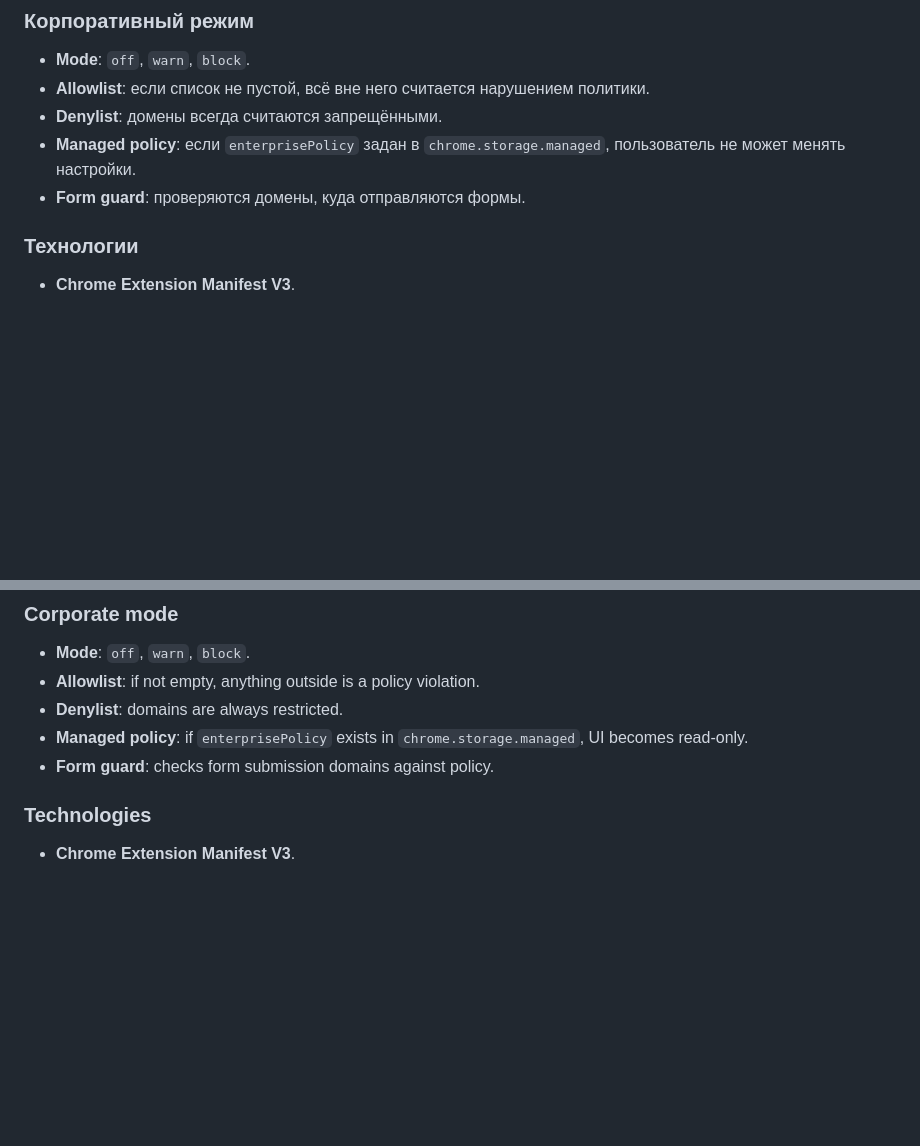
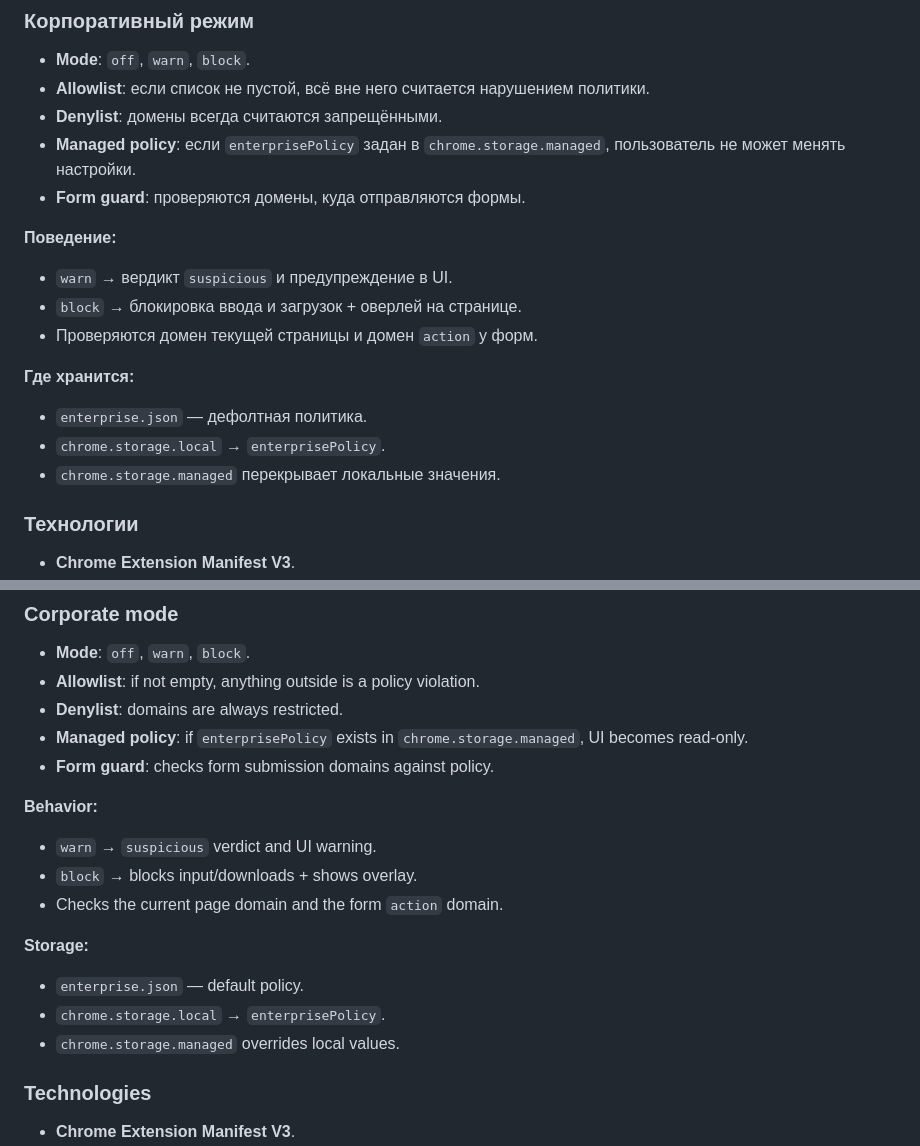
Before and after one commit to CorgPhish/CorgPhish2, a Markdown page: CorgPhish/README.md, 2 parts joined by grey strips. Rendered like a GitHub page; blank space fills up the shorter version.

```diff
--- a/CorgPhish/README.md
+++ b/CorgPhish/README.md
@@ -68,6 +68,16 @@ CorgPhish is an offline Chrome/Chromium extension that scans sites on open, warn
 - **Denylist**: домены всегда считаются запрещёнными.
 - **Managed policy**: если `enterprisePolicy` задан в `chrome.storage.managed`, пользователь не может менять настройки.
 - **Form guard**: проверяются домены, куда отправляются формы.
+
+**Поведение:**
+- `warn` → вердикт `suspicious` и предупреждение в UI.
+- `block` → блокировка ввода и загрузок + оверлей на странице.
+- Проверяются домен текущей страницы и домен `action` у форм.
+
+**Где хранится:**
+- `enterprise.json` — дефолтная политика.
+- `chrome.storage.local` → `enterprisePolicy`.
+- `chrome.storage.managed` перекрывает локальные значения.
 
 ### Технологии
 - **Chrome Extension Manifest V3**.
@@ -338,6 +348,16 @@ The extension automatically analyzes URLs on page open, compares domains with tr
 - **Managed policy**: if `enterprisePolicy` exists in `chrome.storage.managed`, UI becomes read‑only.
 - **Form guard**: checks form submission domains against policy.
 
+**Behavior:**
+- `warn` → `suspicious` verdict and UI warning.
+- `block` → blocks input/downloads + shows overlay.
+- Checks the current page domain and the form `action` domain.
+
+**Storage:**
+- `enterprise.json` — default policy.
+- `chrome.storage.local` → `enterprisePolicy`.
+- `chrome.storage.managed` overrides local values.
+
 ### Technologies
 - **Chrome Extension Manifest V3**.
 - **Service Worker** (`background.js`) for logic and notifications.
```
Also changed, not shown: README.md (+36 -0 lines).
